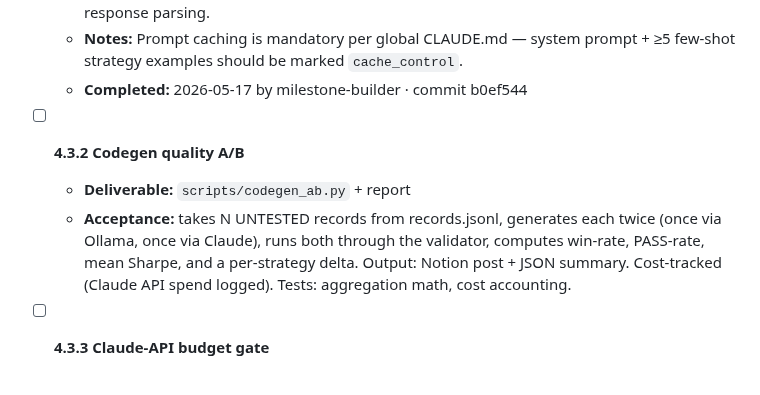
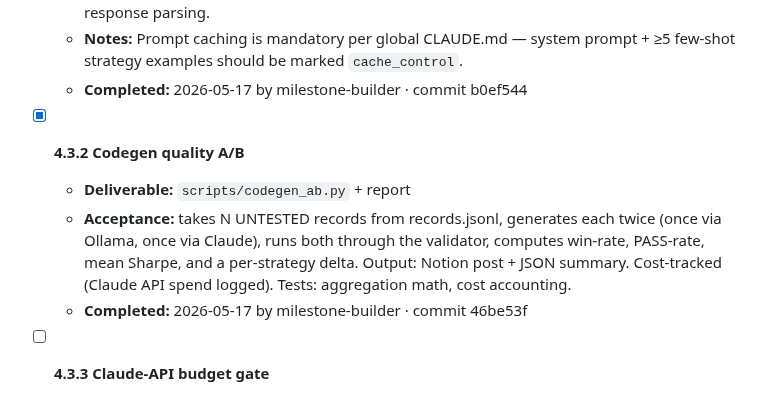
Before and after one commit to ProbablyMaybeNo/Profit-Generation, a Markdown page: docs/PHASE4_PLAN CURRENT.md, the part around the change. Rendered like a GitHub page.

Commit message:
chore: tick milestone 4.3.2 (codegen quality A/B)

```diff
--- a/docs/PHASE4_PLAN CURRENT.md
+++ b/docs/PHASE4_PLAN CURRENT.md
@@ -73,9 +73,10 @@ operational followups from Phase 3's concerns sit in 4.5.
   - **Notes:** Prompt caching is mandatory per global CLAUDE.md — system prompt + ≥5 few-shot strategy examples should be marked `cache_control`.
   - **Completed:** 2026-05-17 by milestone-builder · commit b0ef544
 
-- [ ] **4.3.2 Codegen quality A/B**
+- [x] **4.3.2 Codegen quality A/B**
   - **Deliverable:** `scripts/codegen_ab.py` + report
   - **Acceptance:** takes N UNTESTED records from records.jsonl, generates each twice (once via Ollama, once via Claude), runs both through the validator, computes win-rate, PASS-rate, mean Sharpe, and a per-strategy delta. Output: Notion post + JSON summary. Cost-tracked (Claude API spend logged). Tests: aggregation math, cost accounting.
+  - **Completed:** 2026-05-17 by milestone-builder · commit 46be53f
 
 - [ ] **4.3.3 Claude-API budget gate**
   - **Deliverable:** `config/api_budget.json` + budget check inside `codegen_claude.py`
```
